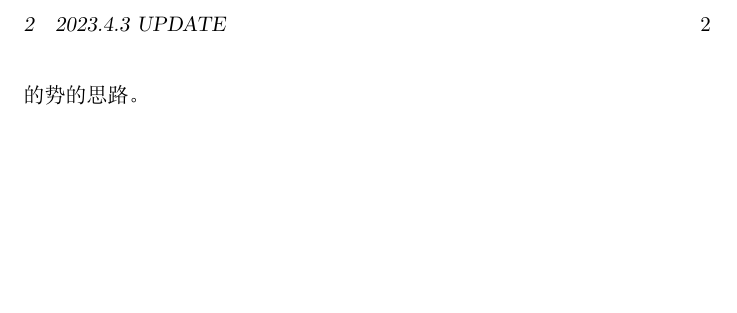
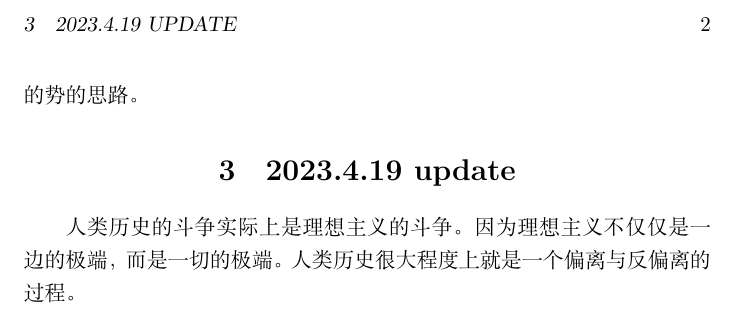
Before and after one commit to huxode/zabok, a LaTeX document (hario/hario.tex): part of page 2 of 2, cut so that both start at the same text, the shorter picture padded with empty space. Compiled offline with XeLaTeX.

Commit message:
hario up

```diff
--- a/hario/hario.tex
+++ b/hario/hario.tex
@@ -25,4 +25,8 @@ Thomas Kuhn的《科学革命的结构》(\textit{The Structure of Scientific Re
 
 这一时代或者被称为“20世纪的偏离”(约1880-1940)。过高的确定性与极端性偏离了人类思维的稳定性。正如瀑布落下时形成复杂激荡的涡流，其导致“20世纪的混乱”(约1940-今)。与水流的类比可以引申为复杂系统的势的思路。
 
+\section{2023.4.19 update}
+
+人类历史的斗争实际上是理想主义的斗争。因为理想主义不仅仅是一边的极端，而是一切的极端。人类历史很大程度上就是一个偏离与反偏离的过程。
+
 \end{document}
```
Also changed, not shown: hario/hario.pdf, 4 other files.
